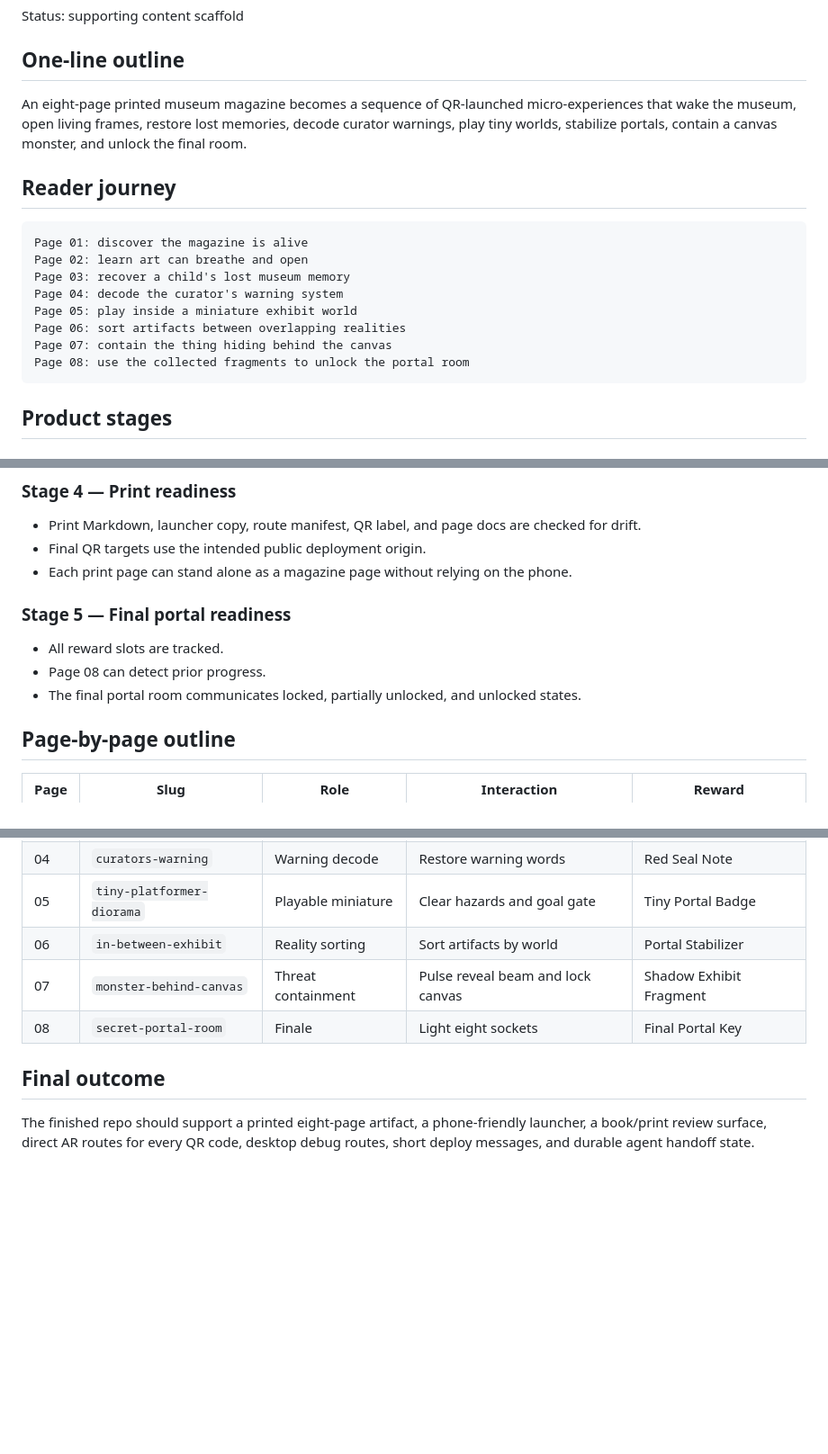
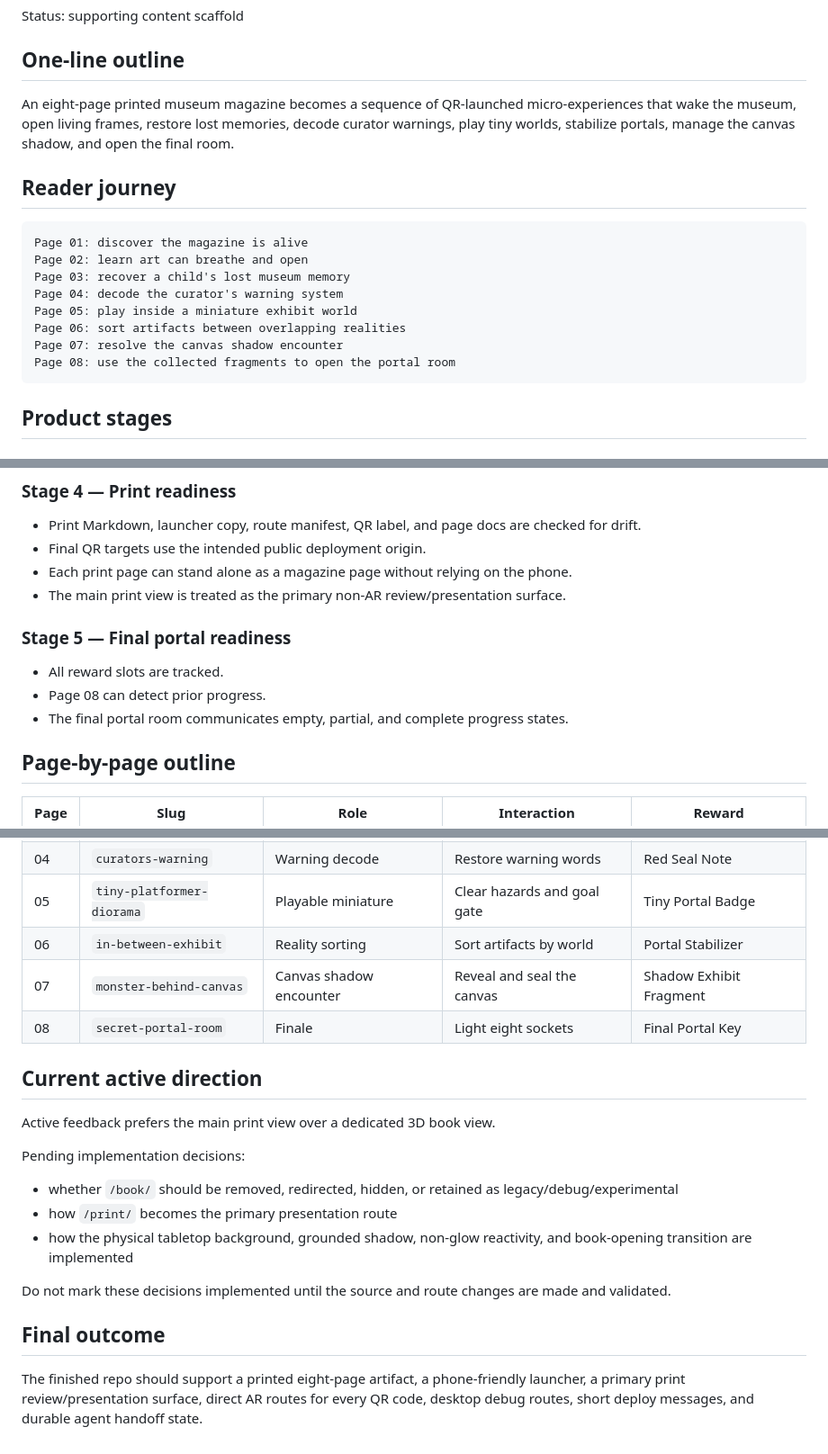
Before and after one commit to LuminaryLabs-Dev/MuseumMultiverse-TheLostPages, a Markdown page: docs/FULL-OUTLINE.md, 3 parts joined by grey strips. Shown at 90% size. GitHub-like rendering; blank space fills up the shorter version.

Commit message:
Align full outline with print-first final outcome

````diff
--- a/docs/FULL-OUTLINE.md
+++ b/docs/FULL-OUTLINE.md
@@ -4,7 +4,7 @@ Status: supporting content scaffold
 
 ## One-line outline
 
-An eight-page printed museum magazine becomes a sequence of QR-launched micro-experiences that wake the museum, open living frames, restore lost memories, decode curator warnings, play tiny worlds, stabilize portals, contain a canvas monster, and unlock the final room.
+An eight-page printed museum magazine becomes a sequence of QR-launched micro-experiences that wake the museum, open living frames, restore lost memories, decode curator warnings, play tiny worlds, stabilize portals, manage the canvas shadow, and open the final room.
 
 ## Reader journey
 
@@ -15,8 +15,8 @@ Page 03: recover a child's lost museum memory
 Page 04: decode the curator's warning system
 Page 05: play inside a miniature exhibit world
 Page 06: sort artifacts between overlapping realities
-Page 07: contain the thing hiding behind the canvas
-Page 08: use the collected fragments to unlock the portal room
+Page 07: resolve the canvas shadow encounter
+Page 08: use the collected fragments to open the portal room
 ```
 
 ## Product stages
@@ -47,12 +47,13 @@ Page 08: use the collected fragments to unlock the portal room
 - Print Markdown, launcher copy, route manifest, QR label, and page docs are checked for drift.
 - Final QR targets use the intended public deployment origin.
 - Each print page can stand alone as a magazine page without relying on the phone.
+- The main print view is treated as the primary non-AR review/presentation surface.
 
 ### Stage 5 — Final portal readiness
 
 - All reward slots are tracked.
 - Page 08 can detect prior progress.
-- The final portal room communicates locked, partially unlocked, and unlocked states.
+- The final portal room communicates empty, partial, and complete progress states.
 
 ## Page-by-page outline
 
@@ -64,9 +65,21 @@ Page 08: use the collected fragments to unlock the portal room
 | 04 | `curators-warning` | Warning decode | Restore warning words | Red Seal Note |
 | 05 | `tiny-platformer-diorama` | Playable miniature | Clear hazards and goal gate | Tiny Portal Badge |
 | 06 | `in-between-exhibit` | Reality sorting | Sort artifacts by world | Portal Stabilizer |
-| 07 | `monster-behind-canvas` | Threat containment | Pulse reveal beam and lock canvas | Shadow Exhibit Fragment |
+| 07 | `monster-behind-canvas` | Canvas shadow encounter | Reveal and seal the canvas | Shadow Exhibit Fragment |
 | 08 | `secret-portal-room` | Finale | Light eight sockets | Final Portal Key |
+
+## Current active direction
+
+Active feedback prefers the main print view over a dedicated 3D book view.
+
+Pending implementation decisions:
+
+- whether `/book/` should be removed, redirected, hidden, or retained as legacy/debug/experimental
+- how `/print/` becomes the primary presentation route
+- how the physical tabletop background, grounded shadow, non-glow reactivity, and book-opening transition are implemented
+
+Do not mark these decisions implemented until the source and route changes are made and validated.
 
 ## Final outcome
 
-The finished repo should support a printed eight-page artifact, a phone-friendly launcher, a book/print review surface, direct AR routes for every QR code, desktop debug routes, short deploy messages, and durable agent handoff state.
+The finished repo should support a printed eight-page artifact, a phone-friendly launcher, a primary print review/presentation surface, direct AR routes for every QR code, desktop debug routes, short deploy messages, and durable agent handoff state.
````
